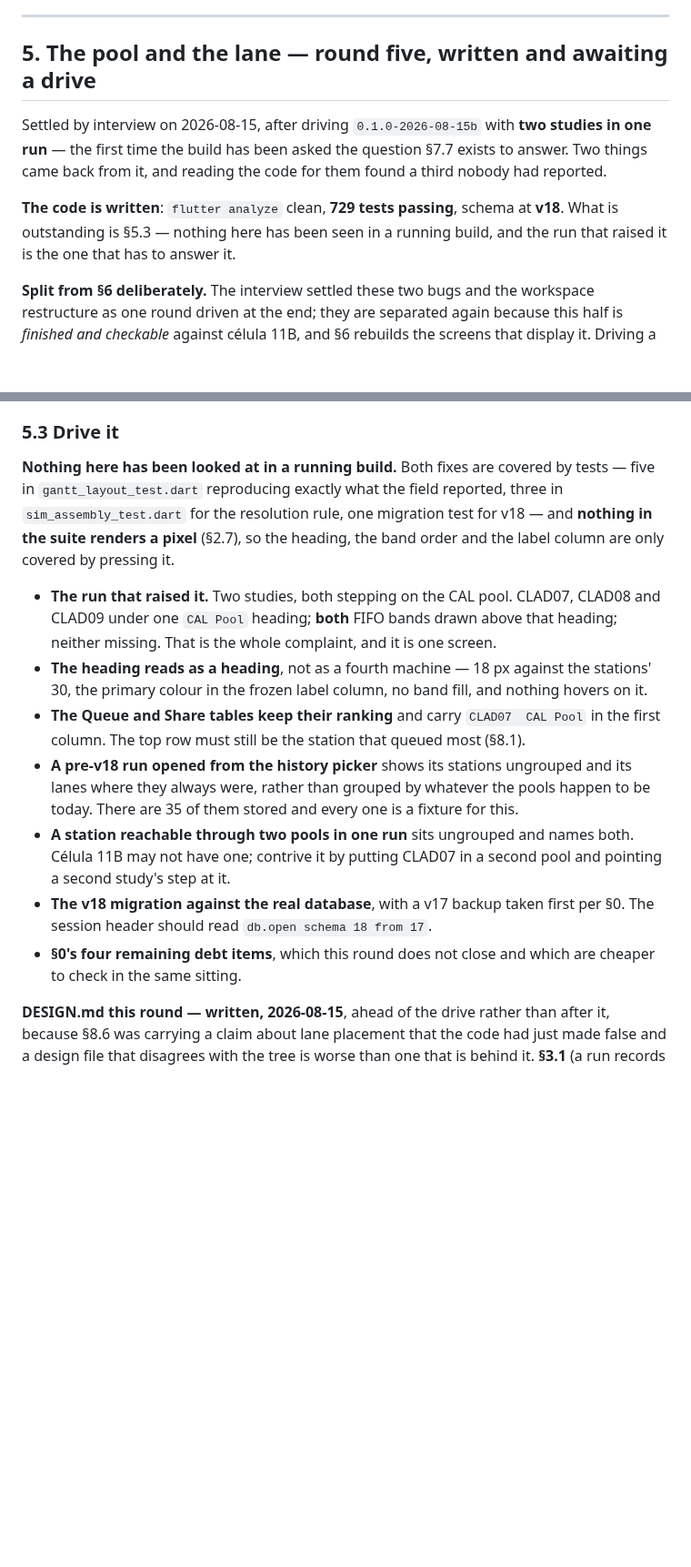
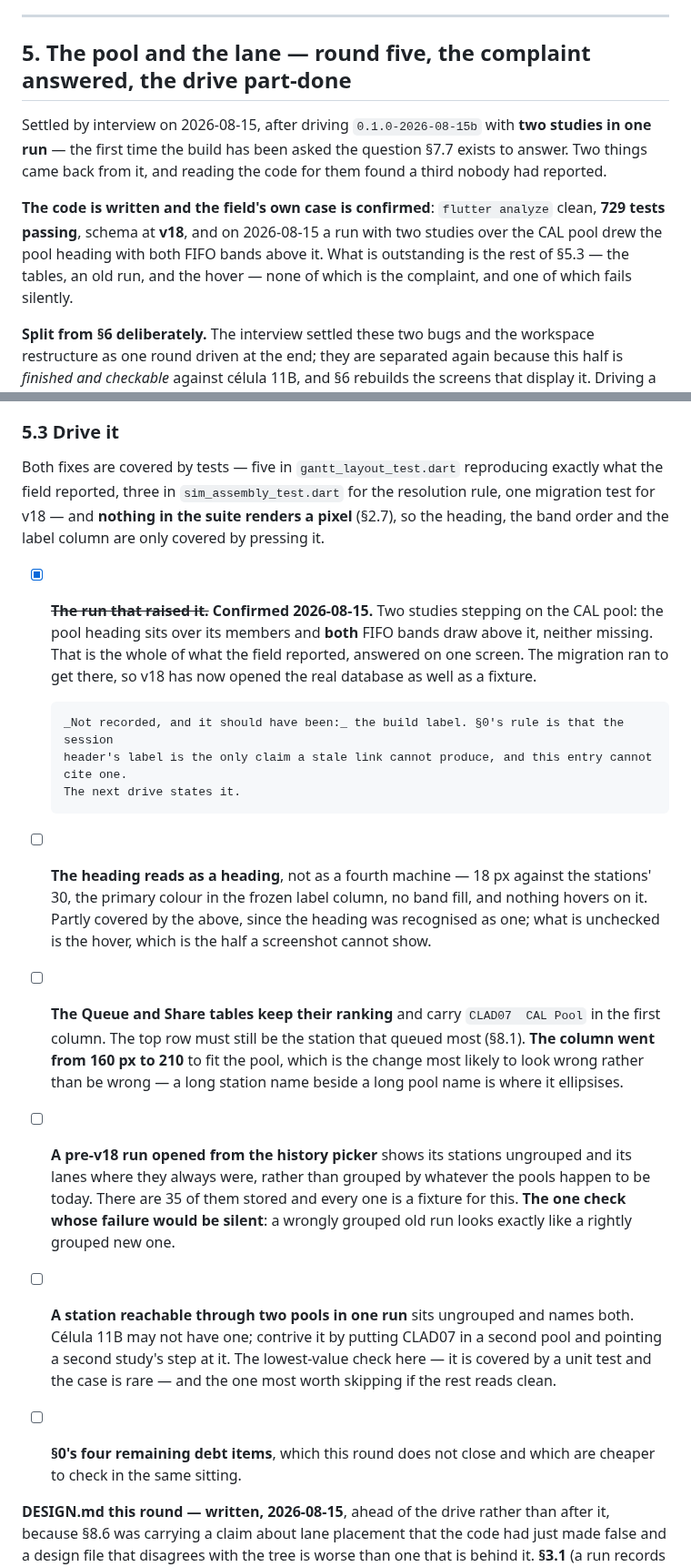
Before and after one commit to matheus-sancha/FlowMap, a Markdown page: docs/TODO.md, 2 parts joined by grey strips. Shown at 91% size. Rendered like a GitHub page; blank space fills up the shorter version.

Commit message:
Record that the pool and its two lanes were seen on a screen
Driven 2026-08-15: a run with two studies over the CAL pool draws the pool
heading with both FIFO bands above it, neither missing. That is the whole
of what the field reported, and it is answered.

The migration ran to get there, so v18 has now opened the real database as
well as a fixture.

**The build label is not recorded and should have been.** §0's rule is
that the session header's label is the only claim a stale link cannot
produce; this entry cannot cite one, so it says so rather than implying a
check it did not make.

What is left in §5.3 is marked as left: the Queue and Share tables, whose
first column went 160 px to 210 and is the change most likely to look
wrong rather than be wrong; the heading's hover, which a screenshot cannot
show; and a pre-v18 run, which is the one check whose failure would be
silent — a wrongly grouped old run looks exactly like a rightly grouped
new one.

Co-Authored-By: Claude Opus 5 <noreply@anthropic.com>
Claude-Session: https://claude.ai/code/session_01BvtKLD1E8RLUQnxbigJkKA

```diff
--- a/docs/TODO.md
+++ b/docs/TODO.md
@@ -742,15 +742,16 @@ slice is), **§7.10** (the cell and line the run carries), **§10.1**, **§17.5*
 
 ---
 
-## 5. The pool and the lane — round five, **written and awaiting a drive**
+## 5. The pool and the lane — round five, **the complaint answered, the drive part-done**
 
 Settled by interview on 2026-08-15, after driving `0.1.0-2026-08-15b` with **two studies in one
 run** — the first time the build has been asked the question §7.7 exists to answer. Two things came
 back from it, and reading the code for them found a third nobody had reported.
 
-**The code is written**: `flutter analyze` clean, **729 tests passing**, schema at **v18**. What is
-outstanding is §5.3 — nothing here has been seen in a running build, and the run that raised it is
-the one that has to answer it.
+**The code is written and the field's own case is confirmed**: `flutter analyze` clean, **729 tests
+passing**, schema at **v18**, and on 2026-08-15 a run with two studies over the CAL pool drew the
+pool heading with both FIFO bands above it. What is outstanding is the rest of §5.3 — the tables, an
+old run, and the hover — none of which is the complaint, and one of which fails silently.
 
 **Split from §6 deliberately.** The interview settled these two bugs and the workspace restructure as
 one round driven at the end; they are separated again because this half is *finished and checkable*
@@ -844,28 +845,37 @@ per-lane decisions, so the bands are not interchangeable.
 
 ### 5.3 Drive it
 
-**Nothing here has been looked at in a running build.** Both fixes are covered by tests — five in
-`gantt_layout_test.dart` reproducing exactly what the field reported, three in `sim_assembly_test.dart`
-for the resolution rule, one migration test for v18 — and **nothing in the suite renders a pixel**
-(§2.7), so the heading, the band order and the label column are only covered by pressing it.
+Both fixes are covered by tests — five in `gantt_layout_test.dart` reproducing exactly what the field
+reported, three in `sim_assembly_test.dart` for the resolution rule, one migration test for v18 — and
+**nothing in the suite renders a pixel** (§2.7), so the heading, the band order and the label column
+are only covered by pressing it.
 
-- **The run that raised it.** Two studies, both stepping on the CAL pool. CLAD07, CLAD08 and CLAD09
-  under one `CAL Pool` heading; **both** FIFO bands drawn above that heading; neither missing. That
-  is the whole complaint, and it is one screen.
-- **The heading reads as a heading**, not as a fourth machine — 18 px against the stations' 30, the
-  primary colour in the frozen label column, no band fill, and nothing hovers on it.
-- **The Queue and Share tables keep their ranking** and carry `CLAD07  CAL Pool` in the first
-  column. The top row must still be the station that queued most (§8.1).
-- **A pre-v18 run opened from the history picker** shows its stations ungrouped and its lanes where
-  they always were, rather than grouped by whatever the pools happen to be today. There are 35 of
-  them stored and every one is a fixture for this.
-- **A station reachable through two pools in one run** sits ungrouped and names both. Célula 11B may
-  not have one; contrive it by putting CLAD07 in a second pool and pointing a second study's step at
-  it.
-- **The v18 migration against the real database**, with a v17 backup taken first per §0. The session
-  header should read `db.open schema 18 from 17`.
-- **§0's four remaining debt items**, which this round does not close and which are cheaper to check
-  in the same sitting.
+- [x] ~~**The run that raised it.**~~ **Confirmed 2026-08-15.** Two studies stepping on the CAL pool:
+      the pool heading sits over its members and **both** FIFO bands draw above it, neither missing.
+      That is the whole of what the field reported, answered on one screen. The migration ran to get
+      there, so v18 has now opened the real database as well as a fixture.
+
+      _Not recorded, and it should have been:_ the build label. §0's rule is that the session
+      header's label is the only claim a stale link cannot produce, and this entry cannot cite one.
+      The next drive states it.
+- [ ] **The heading reads as a heading**, not as a fourth machine — 18 px against the stations' 30,
+      the primary colour in the frozen label column, no band fill, and nothing hovers on it. Partly
+      covered by the above, since the heading was recognised as one; what is unchecked is the hover,
+      which is the half a screenshot cannot show.
+- [ ] **The Queue and Share tables keep their ranking** and carry `CLAD07  CAL Pool` in the first
+      column. The top row must still be the station that queued most (§8.1). **The column went from
+      160 px to 210** to fit the pool, which is the change most likely to look wrong rather than be
+      wrong — a long station name beside a long pool name is where it ellipsises.
+- [ ] **A pre-v18 run opened from the history picker** shows its stations ungrouped and its lanes
+      where they always were, rather than grouped by whatever the pools happen to be today. There are
+      35 of them stored and every one is a fixture for this. **The one check whose failure would be
+      silent**: a wrongly grouped old run looks exactly like a rightly grouped new one.
+- [ ] **A station reachable through two pools in one run** sits ungrouped and names both. Célula 11B
+      may not have one; contrive it by putting CLAD07 in a second pool and pointing a second study's
+      step at it. The lowest-value check here — it is covered by a unit test and the case is rare —
+      and the one most worth skipping if the rest reads clean.
+- [ ] **§0's four remaining debt items**, which this round does not close and which are cheaper to
+      check in the same sitting.
 
 **DESIGN.md this round — written, 2026-08-15**, ahead of the drive rather than after it, because
 §8.6 was carrying a claim about lane placement that the code had just made false and a design file
```
